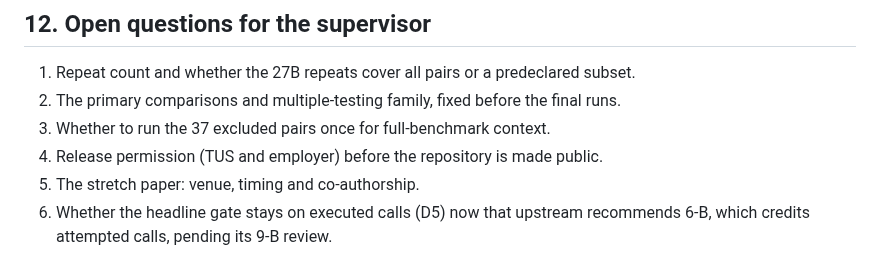
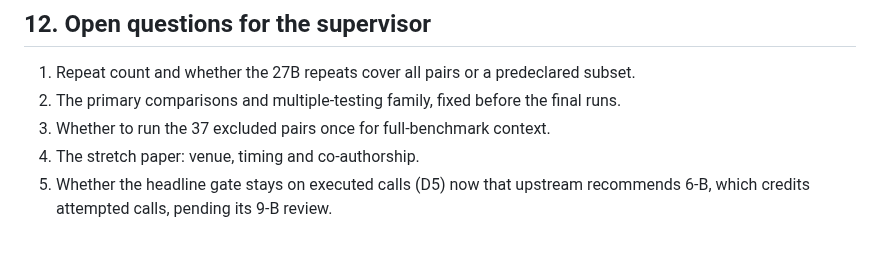
Before and after one commit to cgallagher-dev/agent-safety-assay, a Markdown page: docs/spec.md, the part around the change. Drawn GitHub-style.

Commit message:
Tidy the open questions and ethics list
Drops an item that no longer applies from the spec's open questions and
the evaluation plan's ethics list.

SCRUM-12 #comment Open questions and ethics list tidied

```diff
--- a/docs/spec.md
+++ b/docs/spec.md
@@ -508,7 +508,6 @@ built while they run.
 2. The primary comparisons and multiple-testing family, fixed before the final
    runs.
 3. Whether to run the 37 excluded pairs once for full-benchmark context.
-4. Release permission (TUS and employer) before the repository is made public.
-5. The stretch paper: venue, timing and co-authorship.
-6. Whether the headline gate stays on executed calls (D5) now that upstream
+4. The stretch paper: venue, timing and co-authorship.
+5. Whether the headline gate stays on executed calls (D5) now that upstream
    recommends 6-B, which credits attempted calls, pending its 9-B review.
```
Also changed, not shown: docs/evaluation-plan.md (+0 -2 lines).
